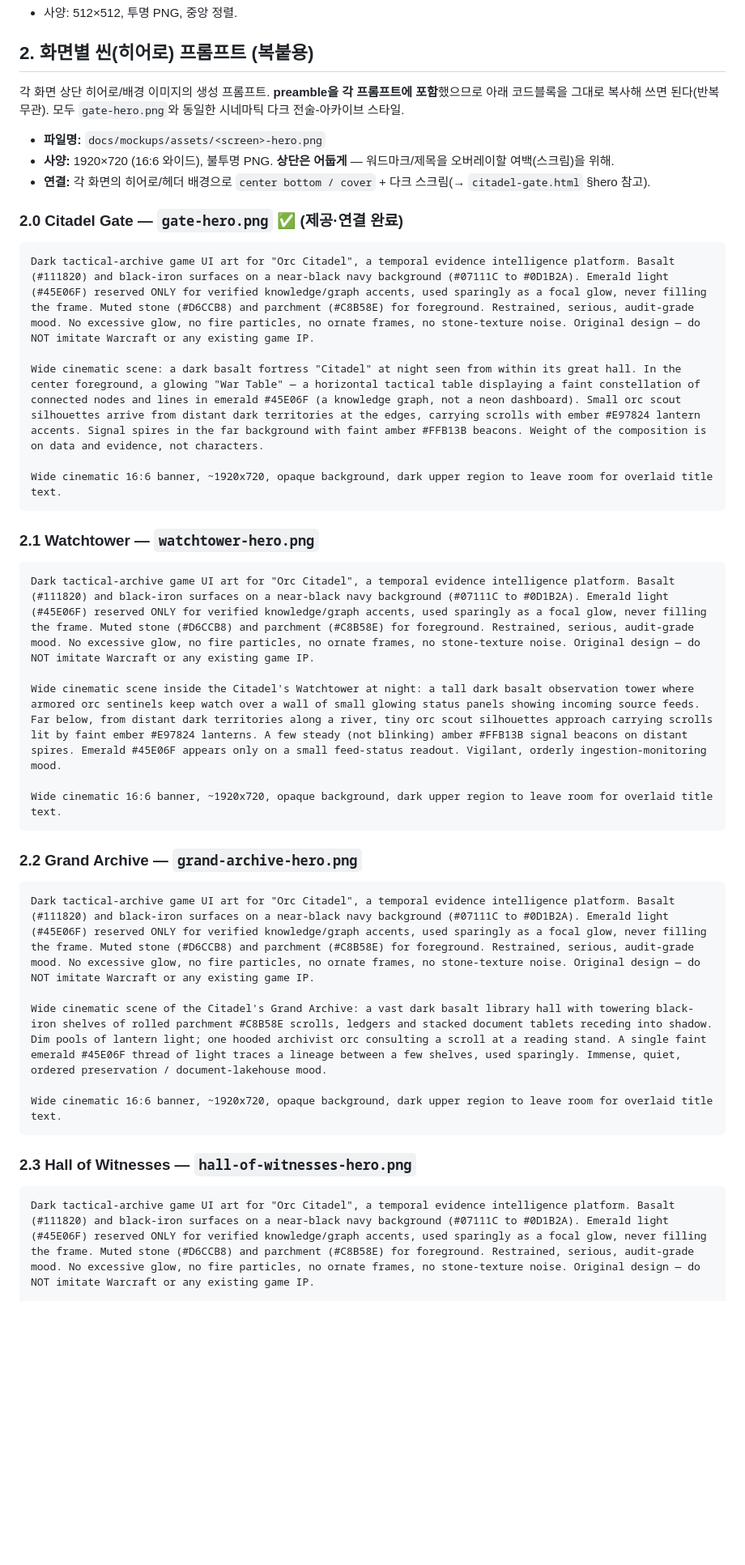
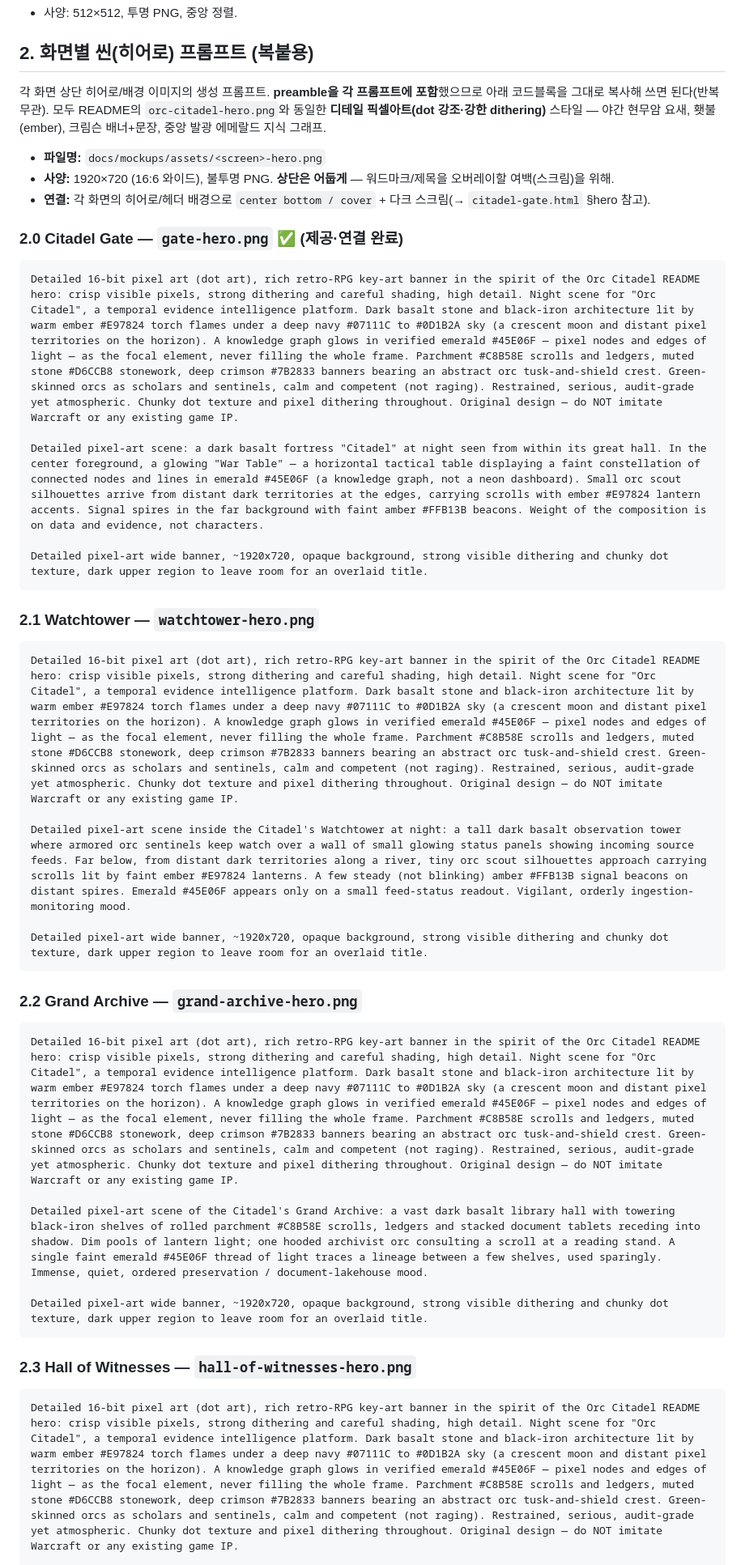
Before and after one commit to hwangjongtaek/orc-citadel, a Markdown page: docs/mockups/illustration-prompts.md, the part around one of its changes. Shown at 81% size. Rendered like a GitHub page; blank space fills up the shorter version.

````diff
--- a/docs/mockups/illustration-prompts.md
+++ b/docs/mockups/illustration-prompts.md
@@ -28,7 +28,7 @@
 
 ## 2. 화면별 씬(히어로) 프롬프트 (복붙용)
 
-각 화면 상단 히어로/배경 이미지의 생성 프롬프트. **preamble을 각 프롬프트에 포함**했으므로 아래 코드블록을 그대로 복사해 쓰면 된다(반복 무관). 모두 `gate-hero.png`와 동일한 시네마틱 다크 전술-아카이브 스타일.
+각 화면 상단 히어로/배경 이미지의 생성 프롬프트. **preamble을 각 프롬프트에 포함**했으므로 아래 코드블록을 그대로 복사해 쓰면 된다(반복 무관). 모두 README의 `orc-citadel-hero.png`와 동일한 **디테일 픽셀아트(dot 강조·강한 dithering)** 스타일 — 야간 현무암 요새, 횃불(ember), 크림슨 배너+문장, 중앙 발광 에메랄드 지식 그래프.
 
 - **파일명:** `docs/mockups/assets/<screen>-hero.png`
 - **사양:** 1920×720 (16:6 와이드), 불투명 PNG. **상단은 어둡게** — 워드마크/제목을 오버레이할 여백(스크림)을 위해.
@@ -37,35 +37,35 @@
 ### 2.0 Citadel Gate — `gate-hero.png` ✅ (제공·연결 완료)
 
 ```text
-Dark tactical-archive game UI art for "Orc Citadel", a temporal evidence intelligence platform. Basalt (#111820) and black-iron surfaces on a near-black navy background (#07111C to #0D1B2A). Emerald light (#45E06F) reserved ONLY for verified knowledge/graph accents, used sparingly as a focal glow, never filling the frame. Muted stone (#D6CCB8) and parchment (#C8B58E) for foreground. Restrained, serious, audit-grade mood. No excessive glow, no fire particles, no ornate frames, no stone-texture noise. Original design — do NOT imitate Warcraft or any existing game IP.
+Detailed 16-bit pixel art (dot art), rich retro-RPG key-art banner in the spirit of the Orc Citadel README hero: crisp visible pixels, strong dithering and careful shading, high detail. Night scene for "Orc Citadel", a temporal evidence intelligence platform. Dark basalt stone and black-iron architecture lit by warm ember #E97824 torch flames under a deep navy #07111C to #0D1B2A sky (a crescent moon and distant pixel territories on the horizon). A knowledge graph glows in verified emerald #45E06F — pixel nodes and edges of light — as the focal element, never filling the whole frame. Parchment #C8B58E scrolls and ledgers, muted stone #D6CCB8 stonework, deep crimson #7B2833 banners bearing an abstract orc tusk-and-shield crest. Green-skinned orcs as scholars and sentinels, calm and competent (not raging). Restrained, serious, audit-grade yet atmospheric. Chunky dot texture and pixel dithering throughout. Original design — do NOT imitate Warcraft or any existing game IP.
 
-Wide cinematic scene: a dark basalt fortress "Citadel" at night seen from within its great hall. In the center foreground, a glowing "War Table" — a horizontal tactical table displaying a faint constellation of connected nodes and lines in emerald #45E06F (a knowledge graph, not a neon dashboard). Small orc scout silhouettes arrive from distant dark territories at the edges, carrying scrolls with ember #E97824 lantern accents. Signal spires in the far background with faint amber #FFB13B beacons. Weight of the composition is on data and evidence, not characters.
+Detailed pixel-art scene: a dark basalt fortress "Citadel" at night seen from within its great hall. In the center foreground, a glowing "War Table" — a horizontal tactical table displaying a faint constellation of connected nodes and lines in emerald #45E06F (a knowledge graph, not a neon dashboard). Small orc scout silhouettes arrive from distant dark territories at the edges, carrying scrolls with ember #E97824 lantern accents. Signal spires in the far background with faint amber #FFB13B beacons. Weight of the composition is on data and evidence, not characters.
 
-Wide cinematic 16:6 banner, ~1920x720, opaque background, dark upper region to leave room for overlaid title text.
+Detailed pixel-art wide banner, ~1920x720, opaque background, strong visible dithering and chunky dot texture, dark upper region to leave room for an overlaid title.
 ```
 
 ### 2.1 Watchtower — `watchtower-hero.png`
 
 ```text
-Dark tactical-archive game UI art for "Orc Citadel", a temporal evidence intelligence platform. Basalt (#111820) and black-iron surfaces on a near-black navy background (#07111C to #0D1B2A). Emerald light (#45E06F) reserved ONLY for verified knowledge/graph accents, used sparingly as a focal glow, never filling the frame. Muted stone (#D6CCB8) and parchment (#C8B58E) for foreground. Restrained, serious, audit-grade mood. No excessive glow, no fire particles, no ornate frames, no stone-texture noise. Original design — do NOT imitate Warcraft or any existing game IP.
+Detailed 16-bit pixel art (dot art), rich retro-RPG key-art banner in the spirit of the Orc Citadel README hero: crisp visible pixels, strong dithering and careful shading, high detail. Night scene for "Orc Citadel", a temporal evidence intelligence platform. Dark basalt stone and black-iron architecture lit by warm ember #E97824 torch flames under a deep navy #07111C to #0D1B2A sky (a crescent moon and distant pixel territories on the horizon). A knowledge graph glows in verified emerald #45E06F — pixel nodes and edges of light — as the focal element, never filling the whole frame. Parchment #C8B58E scrolls and ledgers, muted stone #D6CCB8 stonework, deep crimson #7B2833 banners bearing an abstract orc tusk-and-shield crest. Green-skinned orcs as scholars and sentinels, calm and competent (not raging). Restrained, serious, audit-grade yet atmospheric. Chunky dot texture and pixel dithering throughout. Original design — do NOT imitate Warcraft or any existing game IP.
 
-Wide cinematic scene inside the Citadel's Watchtower at night: a tall dark basalt observation tower where armored orc sentinels keep watch over a wall of small glowing status panels showing incoming source feeds. Far below, from distant dark territories along a river, tiny orc scout silhouettes approach carrying scrolls lit by faint ember #E97824 lanterns. A few steady (not blinking) amber #FFB13B signal beacons on distant spires. Emerald #45E06F appears only on a small feed-status readout. Vigilant, orderly ingestion-monitoring mood.
+Detailed pixel-art scene inside the Citadel's Watchtower at night: a tall dark basalt observation tower where armored orc sentinels keep watch over a wall of small glowing status panels showing incoming source feeds. Far below, from distant dark territories along a river, tiny orc scout silhouettes approach carrying scrolls lit by faint ember #E97824 lanterns. A few steady (not blinking) amber #FFB13B signal beacons on distant spires. Emerald #45E06F appears only on a small feed-status readout. Vigilant, orderly ingestion-monitoring mood.
 
-Wide cinematic 16:6 banner, ~1920x720, opaque background, dark upper region to leave room for overlaid title text.
+Detailed pixel-art wide banner, ~1920x720, opaque background, strong visible dithering and chunky dot texture, dark upper region to leave room for an overlaid title.
 ```
 
 ### 2.2 Grand Archive — `grand-archive-hero.png`
 
 ```text
-Dark tactical-archive game UI art for "Orc Citadel", a temporal evidence intelligence platform. Basalt (#111820) and black-iron surfaces on a near-black navy background (#07111C to #0D1B2A). Emerald light (#45E06F) reserved ONLY for verified knowledge/graph accents, used sparingly as a focal glow, never filling the frame. Muted stone (#D6CCB8) and parchment (#C8B58E) for foreground. Restrained, serious, audit-grade mood. No excessive glow, no fire particles, no ornate frames, no stone-texture noise. Original design — do NOT imitate Warcraft or any existing game IP.
+Detailed 16-bit pixel art (dot art), rich retro-RPG key-art banner in the spirit of the Orc Citadel README hero: crisp visible pixels, strong dithering and careful shading, high detail. Night scene for "Orc Citadel", a temporal evidence intelligence platform. Dark basalt stone and black-iron architecture lit by warm ember #E97824 torch flames under a deep navy #07111C to #0D1B2A sky (a crescent moon and distant pixel territories on the horizon). A knowledge graph glows in verified emerald #45E06F — pixel nodes and edges of light — as the focal element, never filling the whole frame. Parchment #C8B58E scrolls and ledgers, muted stone #D6CCB8 stonework, deep crimson #7B2833 banners bearing an abstract orc tusk-and-shield crest. Green-skinned orcs as scholars and sentinels, calm and competent (not raging). Restrained, serious, audit-grade yet atmospheric. Chunky dot texture and pixel dithering throughout. Original design — do NOT imitate Warcraft or any existing game IP.
 
-Wide cinematic scene of the Citadel's Grand Archive: a vast dark basalt library hall with towering black-iron shelves of rolled parchment #C8B58E scrolls, ledgers and stacked document tablets receding into shadow. Dim pools of lantern light; one hooded archivist orc consulting a scroll at a reading stand. A single faint emerald #45E06F thread of light traces a lineage between a few shelves, used sparingly. Immense, quiet, ordered preservation / document-lakehouse mood.
+Detailed pixel-art scene of the Citadel's Grand Archive: a vast dark basalt library hall with towering black-iron shelves of rolled parchment #C8B58E scrolls, ledgers and stacked document tablets receding into shadow. Dim pools of lantern light; one hooded archivist orc consulting a scroll at a reading stand. A single faint emerald #45E06F thread of light traces a lineage between a few shelves, used sparingly. Immense, quiet, ordered preservation / document-lakehouse mood.
 
-Wide cinematic 16:6 banner, ~1920x720, opaque background, dark upper region to leave room for overlaid title text.
+Detailed pixel-art wide banner, ~1920x720, opaque background, strong visible dithering and chunky dot texture, dark upper region to leave room for an overlaid title.
 ```
 
 ### 2.3 Hall of Witnesses — `hall-of-witnesses-hero.png`
 
 ```text
-Dark tactical-archive game UI art for "Orc Citadel", a temporal evidence intelligence platform. Basalt (#111820) and black-iron surfaces on a near-black navy background (#07111C to #0D1B2A). Emerald light (#45E06F) reserved ONLY for verified knowledge/graph accents, used sparingly as a focal glow, never filling the frame. Muted stone (#D6CCB8) and parchment (#C8B58E) for foreground. Restrained, serious, audit-grade mood. No excessive glow, no fire particles, no ornate frames, no stone-texture noise. Original design — do NOT imitate Warcraft or any existing game IP.
+Detailed 16-bit pixel art (dot art), rich retro-RPG key-art banner in the spirit of the Orc Citadel README hero: crisp visible pixels, strong dithering and careful shading, high detail. Night scene for "Orc Citadel", a temporal evidence intelligence platform. Dark basalt stone and black-iron architecture lit by warm ember #E97824 torch flames under a deep navy #07111C to #0D1B2A sky (a crescent moon and distant pixel territories on the horizon). A knowledge graph glows in verified emerald #45E06F — pixel nodes and edges of light — as the focal element, never filling the whole frame. Parchment #C8B58E scrolls and ledgers, muted stone #D6CCB8 stonework, deep crimson #7B2833 banners bearing an abstract orc tusk-and-shield crest. Green-skinned orcs as scholars and sentinels, calm and competent (not raging). Restrained, serious, audit-grade yet atmospheric. Chunky dot texture and pixel dithering throughout. Original design — do NOT imitate Warcraft or any existing game IP.
 
````
Also changed, not shown: other parts of docs/mockups/illustration-prompts.md (+14 -14 lines).
